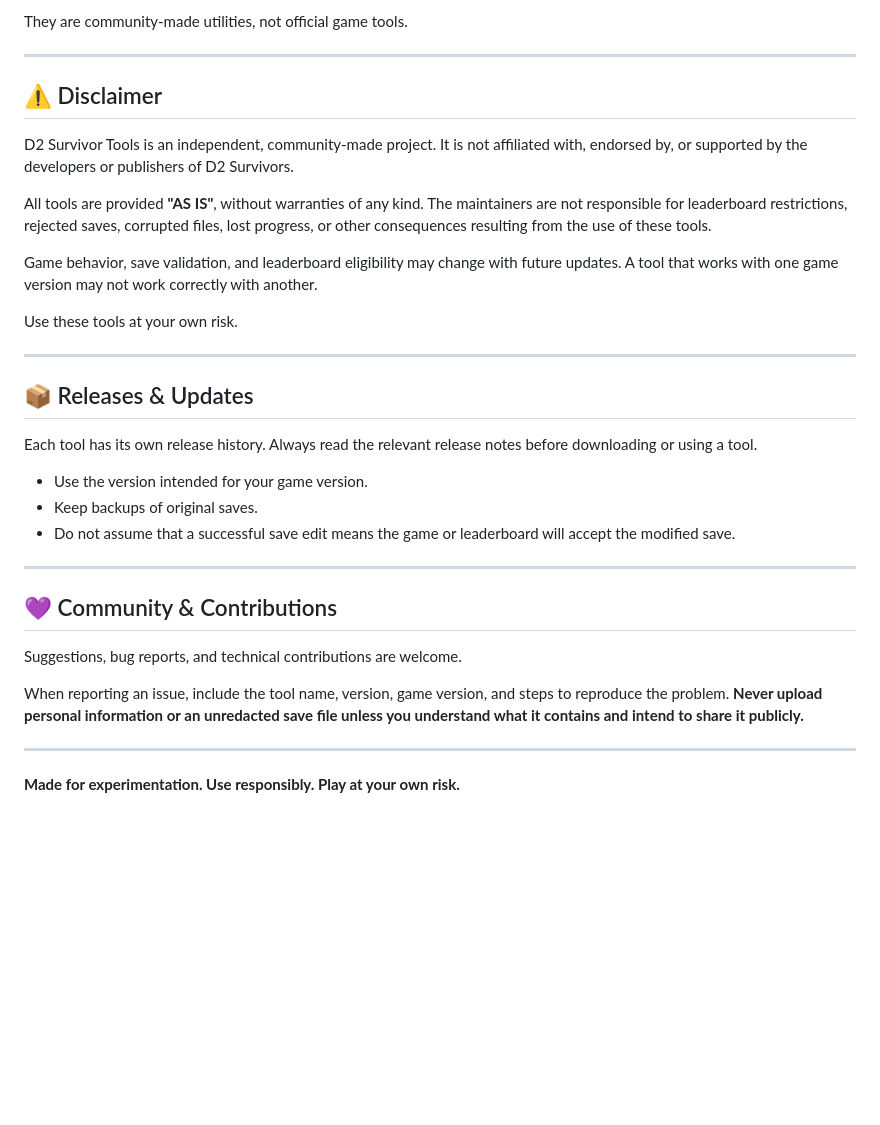
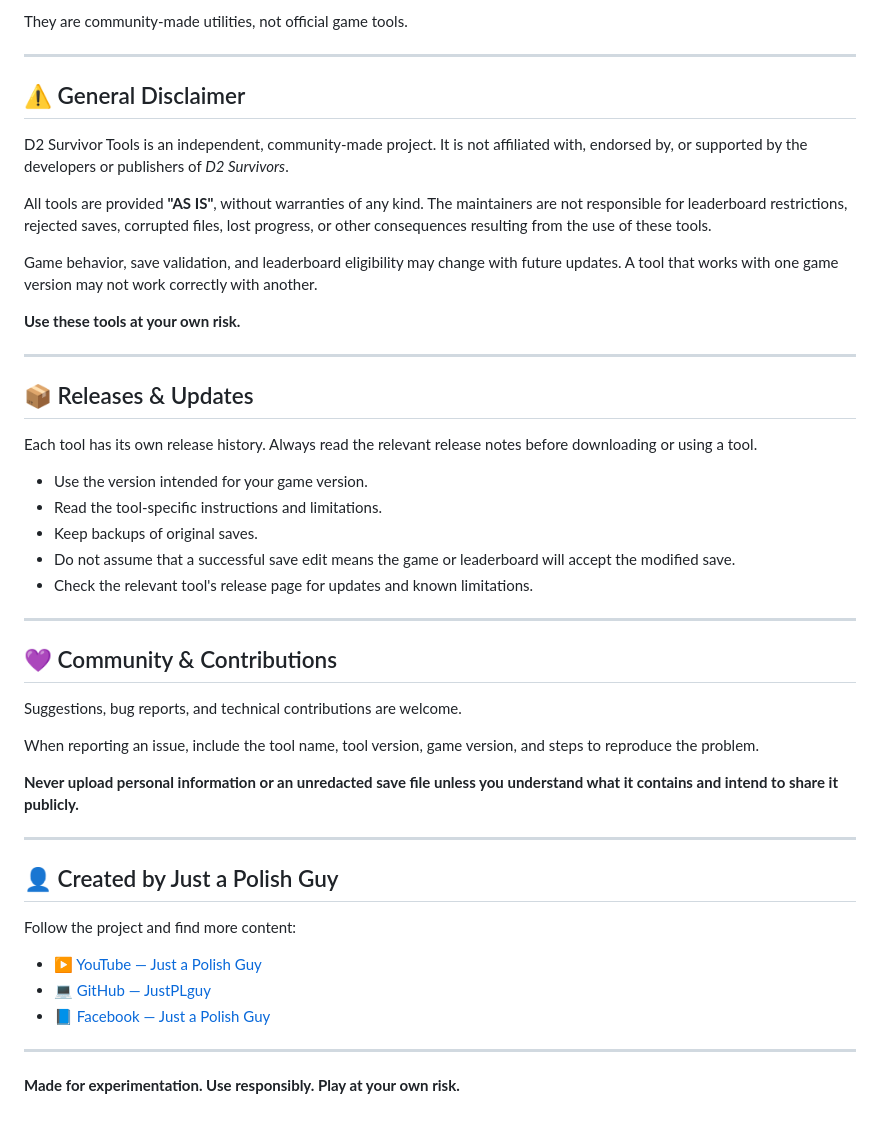
Before and after one commit to justPLguy/D2-Survivor-Tools, a Markdown page: README.md, the part around one of its changes. Rendered like a GitHub page; blank space fills up the shorter version.

```diff
--- a/README.md
+++ b/README.md
@@ -55,15 +87,15 @@ They are community-made utilities, not official game tools.
 
 ---
 
-## ⚠️ Disclaimer
+## ⚠️ General Disclaimer
 
-D2 Survivor Tools is an independent, community-made project. It is not affiliated with, endorsed by, or supported by the developers or publishers of D2 Survivors.
+D2 Survivor Tools is an independent, community-made project. It is not affiliated with, endorsed by, or supported by the developers or publishers of *D2 Survivors*.
 
 All tools are provided **"AS IS"**, without warranties of any kind. The maintainers are not responsible for leaderboard restrictions, rejected saves, corrupted files, lost progress, or other consequences resulting from the use of these tools.
 
 Game behavior, save validation, and leaderboard eligibility may change with future updates. A tool that works with one game version may not work correctly with another.
 
-Use these tools at your own risk.
+**Use these tools at your own risk.**
 
 ---
 
@@ -72,8 +104,10 @@ Use these tools at your own risk.
 Each tool has its own release history. Always read the relevant release notes before downloading or using a tool.
 
 - Use the version intended for your game version.
+- Read the tool-specific instructions and limitations.
 - Keep backups of original saves.
 - Do not assume that a successful save edit means the game or leaderboard will accept the modified save.
+- Check the relevant tool's release page for updates and known limitations.
 
 ---
 
@@ -81,7 +115,19 @@ Each tool has its own release history. Always read the relevant release notes be
 
 Suggestions, bug reports, and technical contributions are welcome.
 
-When reporting an issue, include the tool name, version, game version, and steps to reproduce the problem. **Never upload personal information or an unredacted save file unless you understand what it contains and intend to share it publicly.**
+When reporting an issue, include the tool name, tool version, game version, and steps to reproduce the problem.
+
+**Never upload personal information or an unredacted save file unless you understand what it contains and intend to share it publicly.**
+
+---
+
+## 👤 Created by Just a Polish Guy
+
+Follow the project and find more content:
+
+- ▶️ [YouTube — Just a Polish Guy](https://www.youtube.com/@justPLguy)
+- 💻 [GitHub — JustPLguy](https://github.com/justPLguy)
+- 📘 [Facebook — Just a Polish Guy](https://www.facebook.com/justPLguy/)
 
 ---
 
```
Also changed, not shown: other parts of README.md (+39 -7 lines).
